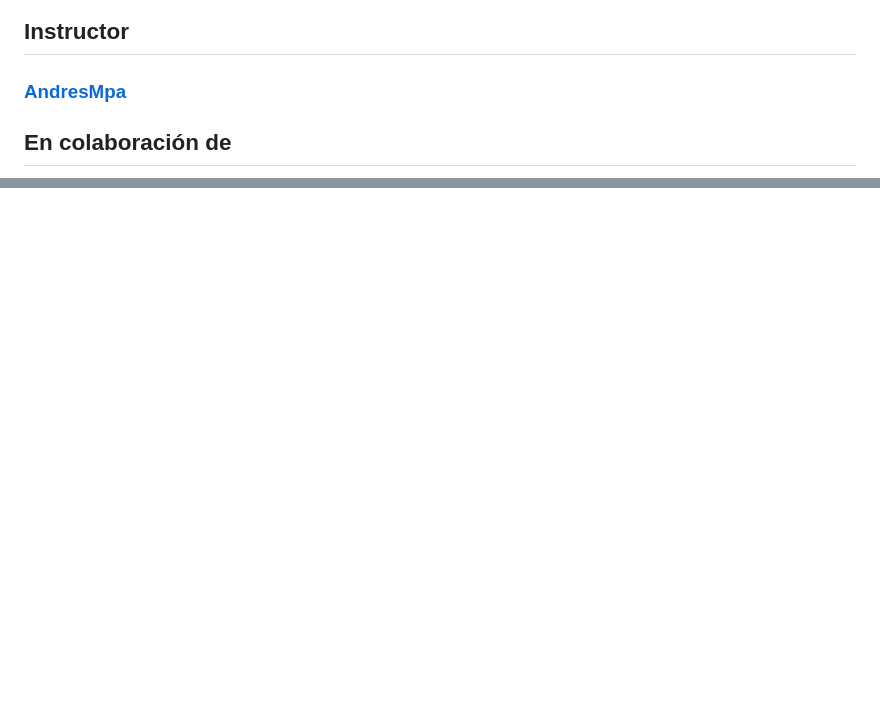
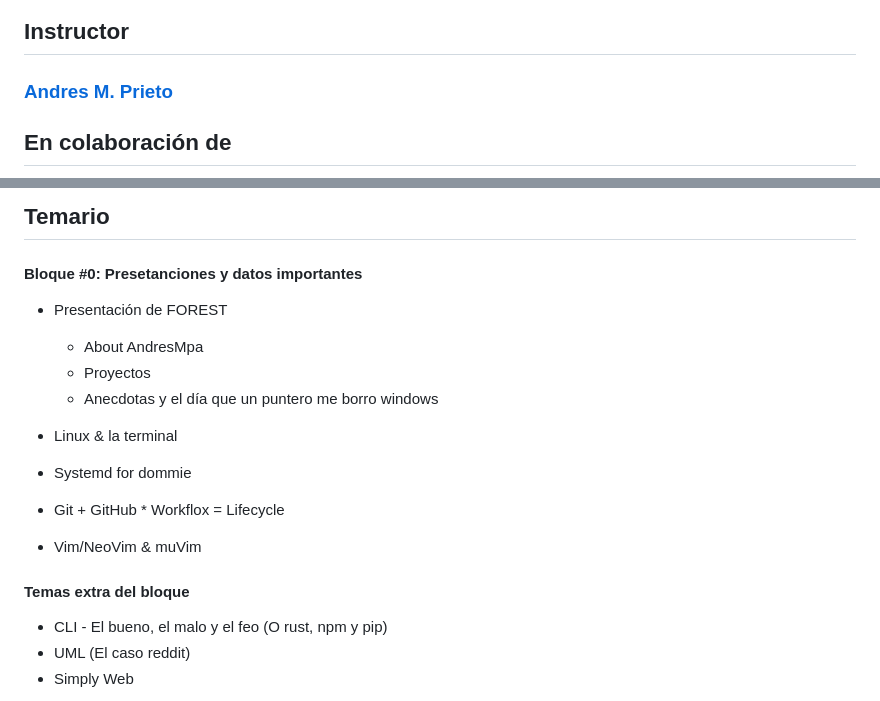
Before and after one commit to F-O-R-E-S-T/web-bootcamp-2023, a Markdown page: README.md, 2 parts joined by grey strips. Rendered like a GitHub page; blank space fills up the shorter version.

Commit message:
Actualización a los contedios
Agregando información sobre el primer bloque

```diff
--- a/README.md
+++ b/README.md
@@ -76,7 +76,7 @@
 ## Instructor
 
 <div style="display: flex; justify-content: space-around; margin: 5px">
-    <h3><a href="https://github.com/AndresMpa" target="_blank" rel="noreferrer" style="text-decoration: none"> AndresMpa </a></h3>
+    <h3><a href="https://github.com/AndresMpa" target="_blank" rel="noreferrer" style="text-decoration: none"> Andres M. Prieto </a></h3>
 </div>
 
 ## En colaboración de
@@ -91 +97,26 @@
 </div>
+
+
+## Temario
+
+#### Bloque #0: Presetanciones y datos importantes
+
+- Presentación de FOREST
+
+    - About AndresMpa
+    - Proyectos
+    - Anecdotas y el día que un puntero me borro windows
+
+- Linux & la terminal
+
+- Systemd for dommie
+
+- Git + GitHub * Workflox = Lifecycle
+
+- Vim/NeoVim & muVim
+
+#### Temas extra del bloque
+
+- CLI - El bueno, el malo y el feo (O rust, npm y pip)
+- UML (El caso reddit)
+- Simply Web
```
Also changed, not shown: other parts of README.md (+6 -0 lines).
